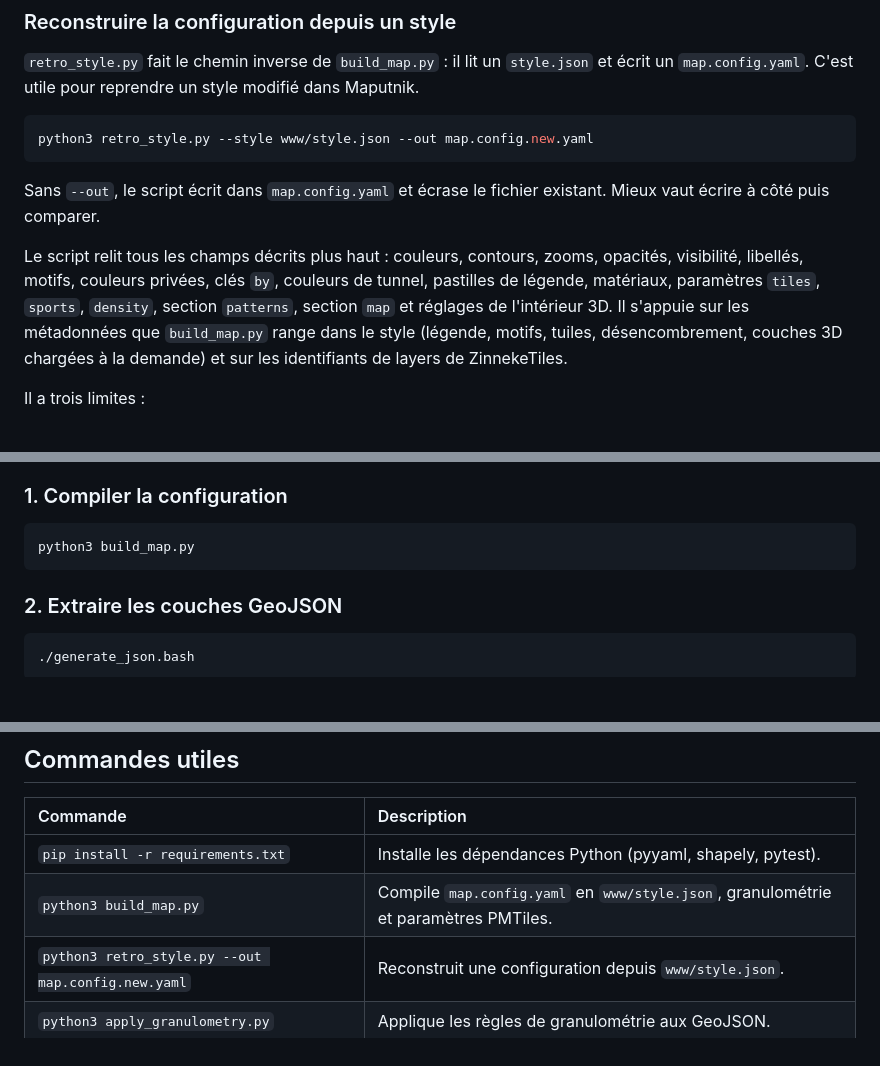
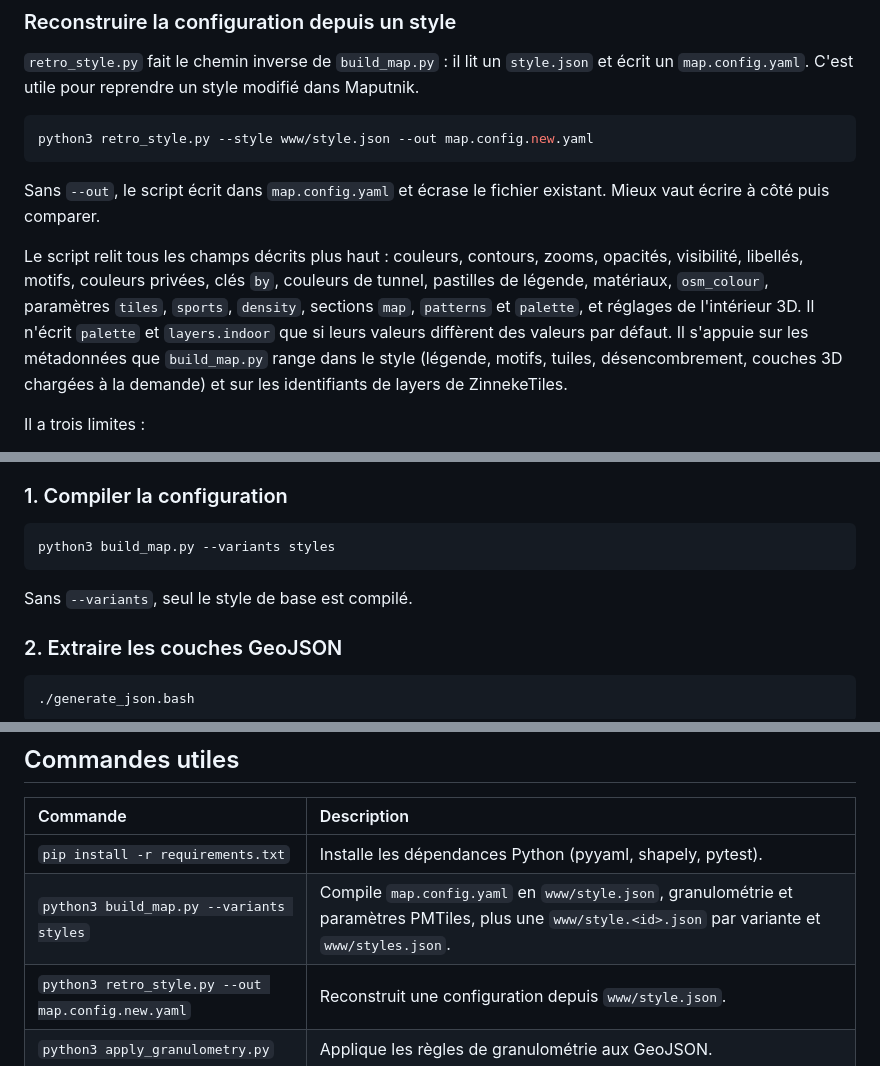
Before and after one commit to PasLoin/ZinnekeTiles, a Markdown page: README.md, 3 parts joined by grey strips. GitHub-like rendering; blank space fills up the shorter version.

````diff
--- a/README.md
+++ b/README.md
@@ -175,7 +203,7 @@ python3 retro_style.py --style www/style.json --out map.config.new.yaml
 
 Sans `--out`, le script écrit dans `map.config.yaml` et écrase le fichier existant. Mieux vaut écrire à côté puis comparer.
 
-Le script relit tous les champs décrits plus haut : couleurs, contours, zooms, opacités, visibilité, libellés, motifs, couleurs privées, clés `by`, couleurs de tunnel, pastilles de légende, matériaux, paramètres `tiles`, `sports`, `density`, section `patterns`, section `map` et réglages de l'intérieur 3D. Il s'appuie sur les métadonnées que `build_map.py` range dans le style (légende, motifs, tuiles, désencombrement, couches 3D chargées à la demande) et sur les identifiants de layers de ZinnekeTiles.
+Le script relit tous les champs décrits plus haut : couleurs, contours, zooms, opacités, visibilité, libellés, motifs, couleurs privées, clés `by`, couleurs de tunnel, pastilles de légende, matériaux, `osm_colour`, paramètres `tiles`, `sports`, `density`, sections `map`, `patterns` et `palette`, et réglages de l'intérieur 3D. Il n'écrit `palette` et `layers.indoor` que si leurs valeurs diffèrent des valeurs par défaut. Il s'appuie sur les métadonnées que `build_map.py` range dans le style (légende, motifs, tuiles, désencombrement, couches 3D chargées à la demande) et sur les identifiants de layers de ZinnekeTiles.
 
 Il a trois limites :
 
@@ -194,8 +288,10 @@ L'ordre est le même que dans le déploiement : configuration, extraction, enric
 ### 1. Compiler la configuration
 
 ```bash
-python3 build_map.py
+python3 build_map.py --variants styles
 ```
+
+Sans `--variants`, seul le style de base est compilé.
 
 ### 2. Extraire les couches GeoJSON
 
@@ -369,7 +467,7 @@ npm test -- tests/unit/poi_icons.test.js
 | Commande | Description |
 | :--- | :--- |
 | `pip install -r requirements.txt` | Installe les dépendances Python (pyyaml, shapely, pytest). |
-| `python3 build_map.py` | Compile `map.config.yaml` en `www/style.json`, granulométrie et paramètres PMTiles. |
+| `python3 build_map.py --variants styles` | Compile `map.config.yaml` en `www/style.json`, granulométrie et paramètres PMTiles, plus une `www/style.<id>.json` par variante et `www/styles.json`. |
 | `python3 retro_style.py --out map.config.new.yaml` | Reconstruit une configuration depuis `www/style.json`. |
 | `python3 apply_granulometry.py` | Applique les règles de granulométrie aux GeoJSON. |
 | `python3 -m pytest tests` | Lance tous les tests Python. |
````
Also changed, not shown: other parts of README.md (+100 -3 lines).
